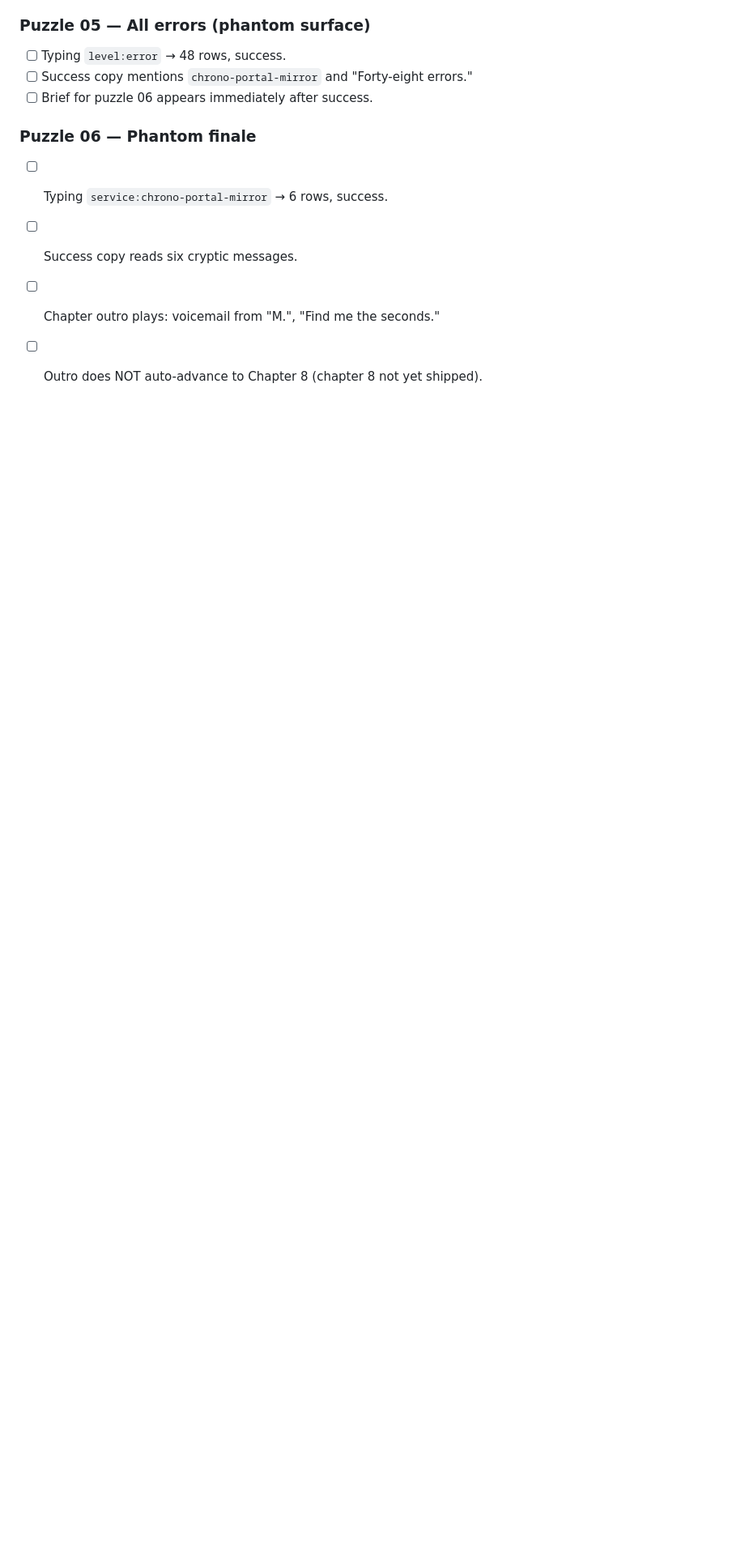
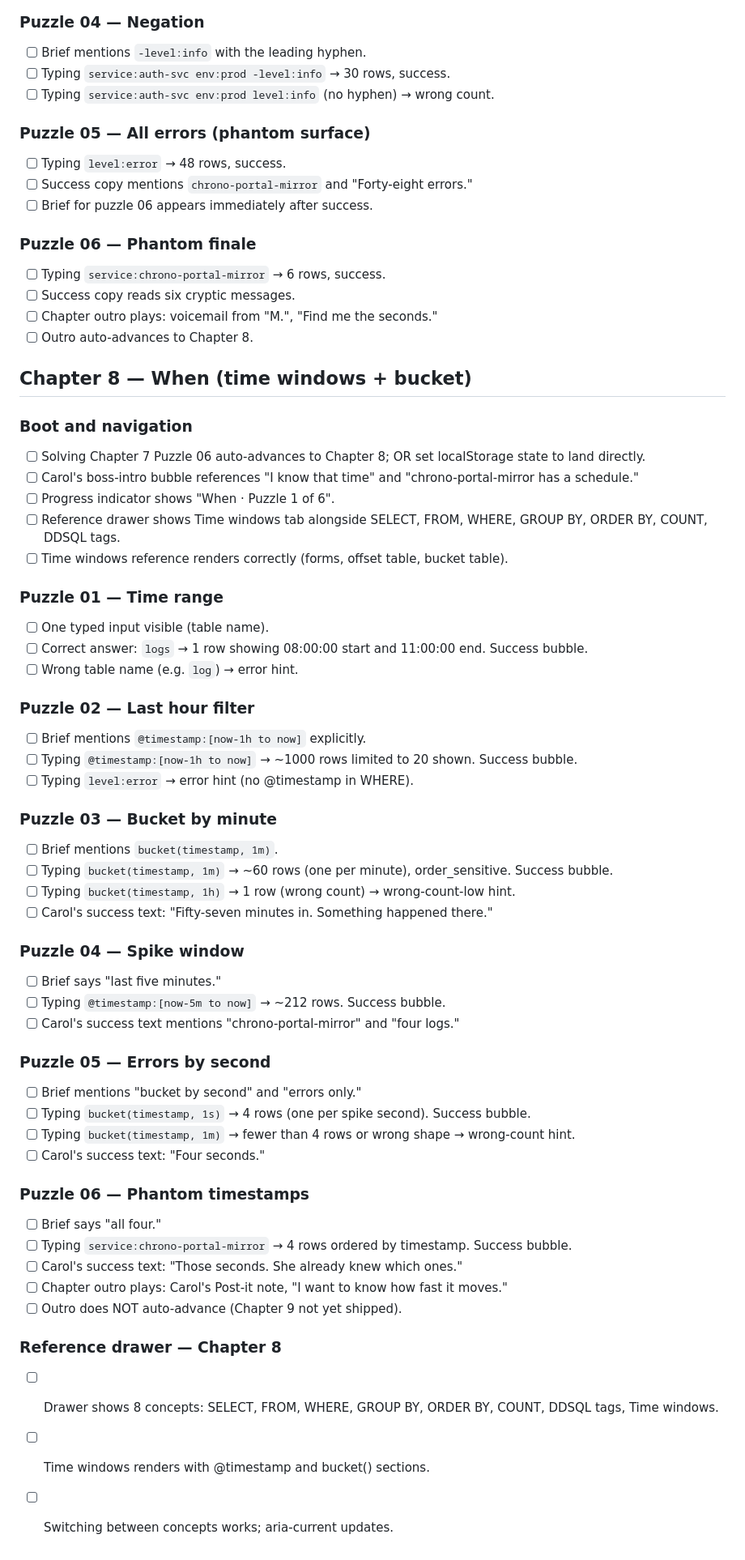
Before and after one commit to maxsaltonstall/presequel, a Markdown page: docs/playtest-checklist.md, the part around the change. Shown at 81% size. Rendered like a GitHub page; blank space fills up the shorter version.

Commit message:
docs: add Chapter 8 playtest checklist section

```diff
--- a/docs/playtest-checklist.md
+++ b/docs/playtest-checklist.md
@@ -287,4 +287,52 @@ Run through this list manually before declaring Milestone A shippable. Expected
 - [ ] Typing `service:chrono-portal-mirror` → 6 rows, success.
 - [ ] Success copy reads six cryptic messages.
 - [ ] Chapter outro plays: voicemail from "M.", "Find me the seconds."
-- [ ] Outro does NOT auto-advance to Chapter 8 (chapter 8 not yet shipped).
+- [ ] Outro auto-advances to Chapter 8.
+
+## Chapter 8 — When (time windows + bucket)
+
+### Boot and navigation
+- [ ] Solving Chapter 7 Puzzle 06 auto-advances to Chapter 8; OR set localStorage state to land directly.
+- [ ] Carol's boss-intro bubble references "I know that time" and "chrono-portal-mirror has a schedule."
+- [ ] Progress indicator shows "When · Puzzle 1 of 6".
+- [ ] Reference drawer shows Time windows tab alongside SELECT, FROM, WHERE, GROUP BY, ORDER BY, COUNT, DDSQL tags.
+- [ ] Time windows reference renders correctly (forms, offset table, bucket table).
+
+### Puzzle 01 — Time range
+- [ ] One typed input visible (table name).
+- [ ] Correct answer: `logs` → 1 row showing 08:00:00 start and 11:00:00 end. Success bubble.
+- [ ] Wrong table name (e.g. `log`) → error hint.
+
+### Puzzle 02 — Last hour filter
+- [ ] Brief mentions `@timestamp:[now-1h to now]` explicitly.
+- [ ] Typing `@timestamp:[now-1h to now]` → ~1000 rows limited to 20 shown. Success bubble.
+- [ ] Typing `level:error` → error hint (no @timestamp in WHERE).
+
+### Puzzle 03 — Bucket by minute
+- [ ] Brief mentions `bucket(timestamp, 1m)`.
+- [ ] Typing `bucket(timestamp, 1m)` → ~60 rows (one per minute), order_sensitive. Success bubble.
+- [ ] Typing `bucket(timestamp, 1h)` → 1 row (wrong count) → wrong-count-low hint.
+- [ ] Carol's success text: "Fifty-seven minutes in. Something happened there."
+
+### Puzzle 04 — Spike window
+- [ ] Brief says "last five minutes."
+- [ ] Typing `@timestamp:[now-5m to now]` → ~212 rows. Success bubble.
+- [ ] Carol's success text mentions "chrono-portal-mirror" and "four logs."
+
+### Puzzle 05 — Errors by second
+- [ ] Brief mentions "bucket by second" and "errors only."
+- [ ] Typing `bucket(timestamp, 1s)` → 4 rows (one per spike second). Success bubble.
+- [ ] Typing `bucket(timestamp, 1m)` → fewer than 4 rows or wrong shape → wrong-count hint.
+- [ ] Carol's success text: "Four seconds."
+
+### Puzzle 06 — Phantom timestamps
+- [ ] Brief says "all four."
+- [ ] Typing `service:chrono-portal-mirror` → 4 rows ordered by timestamp. Success bubble.
+- [ ] Carol's success text: "Those seconds. She already knew which ones."
+- [ ] Chapter outro plays: Carol's Post-it note, "I want to know how fast it moves."
+- [ ] Outro does NOT auto-advance (Chapter 9 not yet shipped).
+
+### Reference drawer — Chapter 8
+- [ ] Drawer shows 8 concepts: SELECT, FROM, WHERE, GROUP BY, ORDER BY, COUNT, DDSQL tags, Time windows.
+- [ ] Time windows renders with @timestamp and bucket() sections.
+- [ ] Switching between concepts works; aria-current updates.
```
